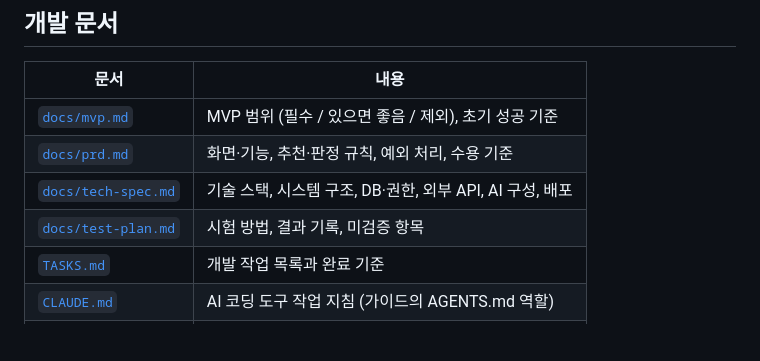
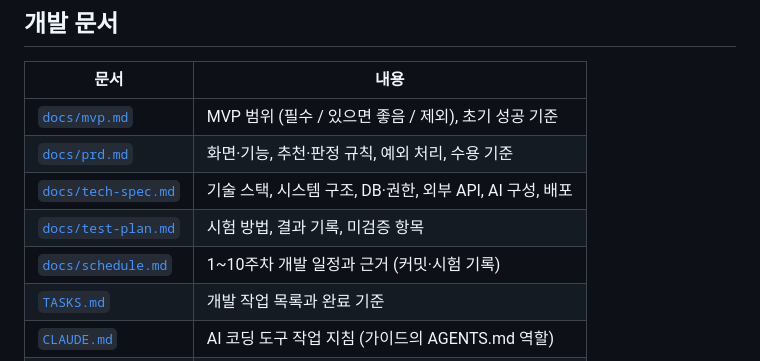
Before and after one commit to kds020902/AI_capstone, a Markdown page: README.md, the part around the change. Drawn GitHub-style; blank space fills up the shorter version.

Commit message:
1~10주차 개발 일정 문서 추가 (커밋·시험 기록 근거), README 문서 목록에 추가

```diff
--- a/README.md
+++ b/README.md
@@ -52,6 +52,7 @@ PostgreSQL 이 있으면 `AI_CLOSET_TEST_PG_DSN` 을 설정해 `supabase/schema.
 | [`docs/prd.md`](docs/prd.md) | 화면·기능, 추천·판정 규칙, 예외 처리, 수용 기준 |
 | [`docs/tech-spec.md`](docs/tech-spec.md) | 기술 스택, 시스템 구조, DB·권한, 외부 API, AI 구성, 배포 |
 | [`docs/test-plan.md`](docs/test-plan.md) | 시험 방법, 결과 기록, 미검증 항목 |
+| [`docs/schedule.md`](docs/schedule.md) | 1~10주차 개발 일정과 근거 (커밋·시험 기록) |
 | [`TASKS.md`](TASKS.md) | 개발 작업 목록과 완료 기준 |
 | [`CLAUDE.md`](CLAUDE.md) | AI 코딩 도구 작업 지침 (가이드의 AGENTS.md 역할) |
 | [`DEPLOY.md`](DEPLOY.md) | 무료 공개 배포 방법과 무료 한도 |
```
Also changed, not shown: docs/schedule.md (added, +20 -0 lines).
